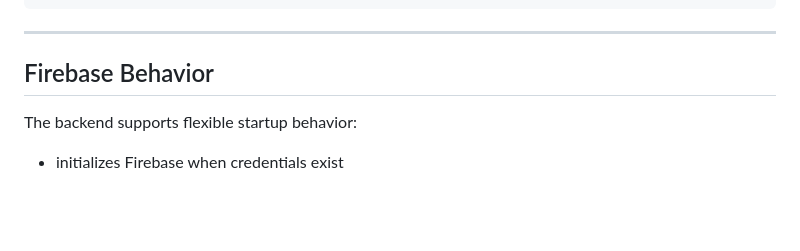
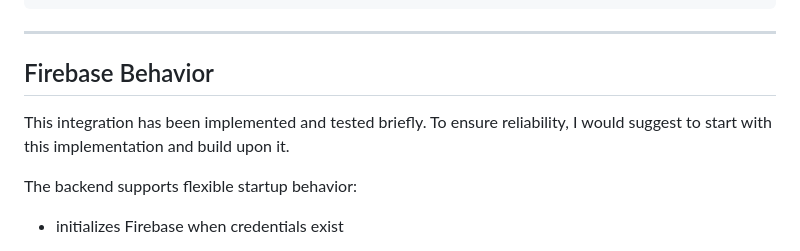
Before and after one commit to NumerosityHQ/numerosityhq.github.io, a Markdown page: README.md, the part around the change. GitHub-like rendering; blank space fills up the shorter version.

Commit message:
Enhance README with Firebase integration details
Added notes on Firebase integration reliability and usage.

```diff
--- a/README.md
+++ b/README.md
@@ -326,6 +326,8 @@ server.port=${PORT:8080}
 
 ## Firebase Behavior
 
+This integration has been implemented and tested briefly. To ensure reliability, I would suggest to start with this implementation and build upon it.
+
 The backend supports flexible startup behavior:
 
 * initializes Firebase when credentials exist
```
